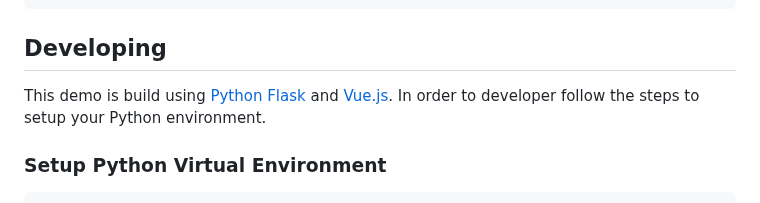
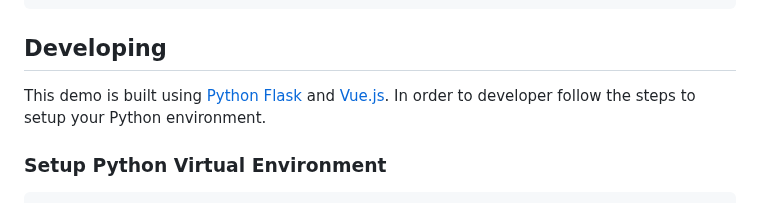
Before and after one commit to aerospike/aerospike-vector-search-examples, a Markdown page: prism-image-search/README.md, the part around the change. GitHub-like rendering.

Commit message:
Update prism-image-search/README.md
Co-authored-by: JD Gebicki <149457281+jd-aero@users.noreply.github.com>

````diff
--- a/prism-image-search/README.md
+++ b/prism-image-search/README.md
@@ -58,7 +58,7 @@ Add your features.conf file to container-volumes/proximus/etc/aerospike-proximus
 docker compose up
 ```
 ## Developing
-This demo is build using [Python Flask](https://flask.palletsprojects.com/en/2.3.x/)
+This demo is built using [Python Flask](https://flask.palletsprojects.com/en/2.3.x/)
 and [Vue.js](https://vuejs.org/). In order to developer follow the steps to
 setup your Python environment.
 
````
